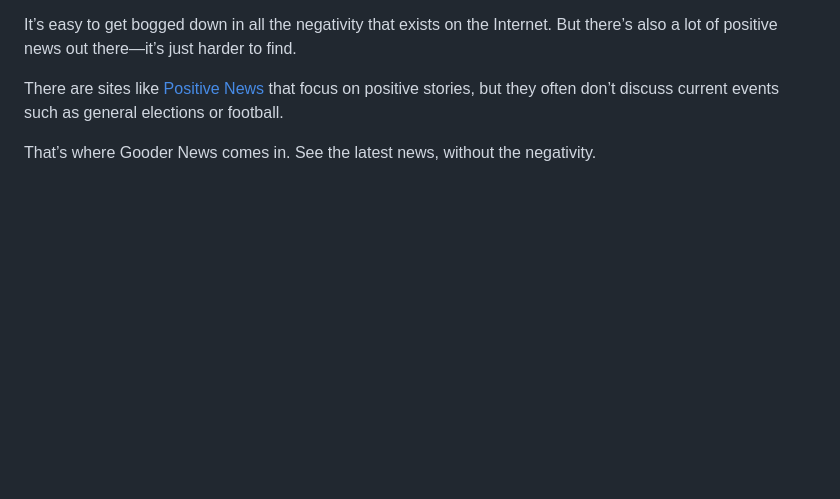
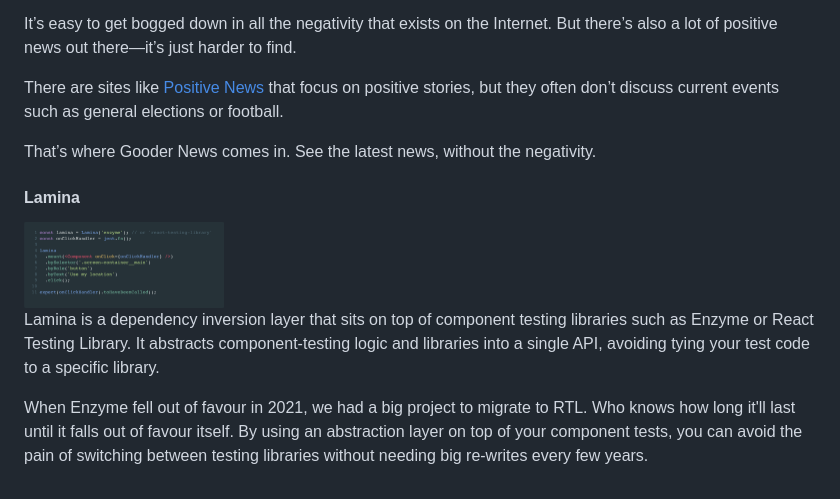
Before and after one commit to DuncanWilder/DuncanWilder, a Markdown page: README.md, the part around the change. GitHub-like rendering; pictures changed too: lamina.png (added); blank space fills up the shorter version.

Commit message:
Add Lamina info

```diff
--- a/README.md
+++ b/README.md
@@ -32,6 +32,14 @@ There are sites like [Positive News](https://www.positive.news) that focus on po
 
 That’s where Gooder News comes in. See the latest news, without the negativity.
 
+#### Lamina
+
+<img width="200" height="86" src="./lamina.png" alt="Gooder News homepage">
+
+Lamina is a dependency inversion layer that sits on top of component testing libraries such as Enzyme or React Testing Library. It abstracts component-testing logic and libraries into a single API, avoiding tying your test code to a specific library.
+
+When Enzyme fell out of favour in 2021, we had a big project to migrate to RTL. Who knows how long it'll last until it falls out of favour itself. By using an abstraction layer on top of your component tests, you can avoid the pain of switching between testing libraries without needing big re-writes every few years.
+
 <!--
 **DuncanWilder/DuncanWilder** is a ✨ _special_ ✨ repository because its `README.md` (this file) appears on your GitHub profile.
 
```
